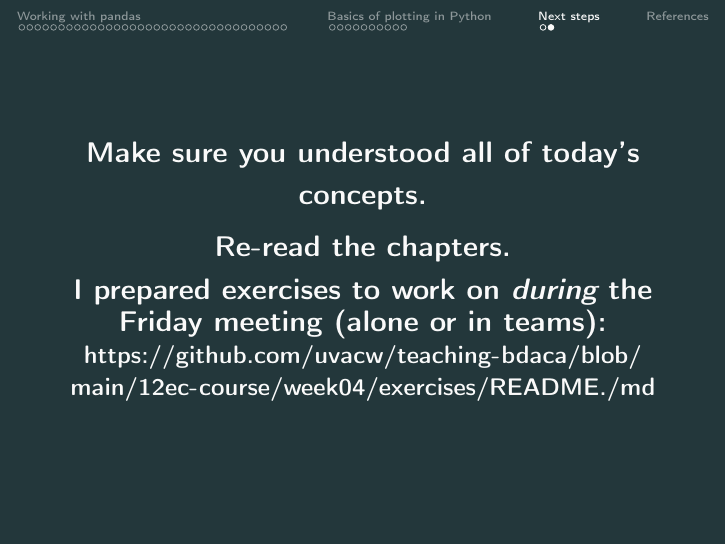
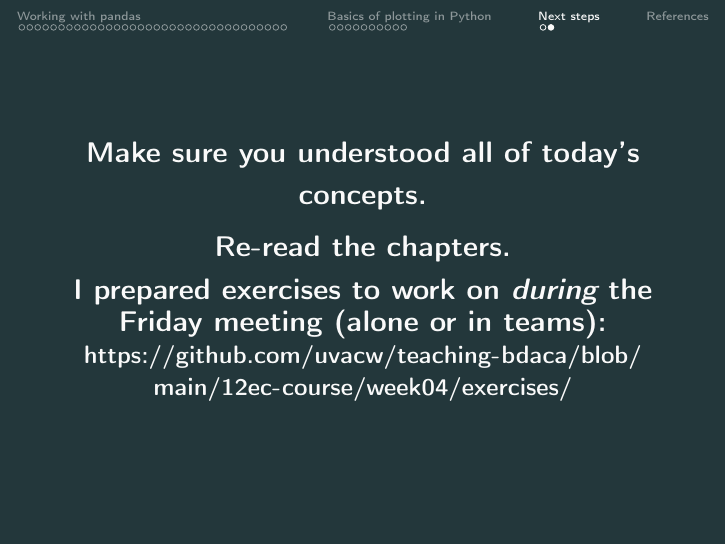
Before and after one commit to uvacw/teaching-bdaca, LaTeX slides (12ec-course/week04/slides-04-1.tex): page 69 of 70. Compiled offline with pdfLaTeX.

Commit message:
update exercise week 4

```diff
--- a/12ec-course/week04/slides-04-1.tex
+++ b/12ec-course/week04/slides-04-1.tex
@@ -63,7 +63,7 @@ Make sure you understood all of today's concepts.
 Re-read the chapters.
 
 I prepared exercises to work on \emph{during} the Friday meeting (alone or in teams):
-\large{\url{https://github.com/uvacw/teaching-bdaca/blob/main/12ec-course/week04/exercises/README./md}}
+\large{\url{https://github.com/uvacw/teaching-bdaca/blob/main/12ec-course/week04/exercises/}}
 \end{frame}
 
 
```
Also changed, not shown: 12ec-course/week04/exercises/README.md, 12ec-course/week04/slides-04-1.pdf.
